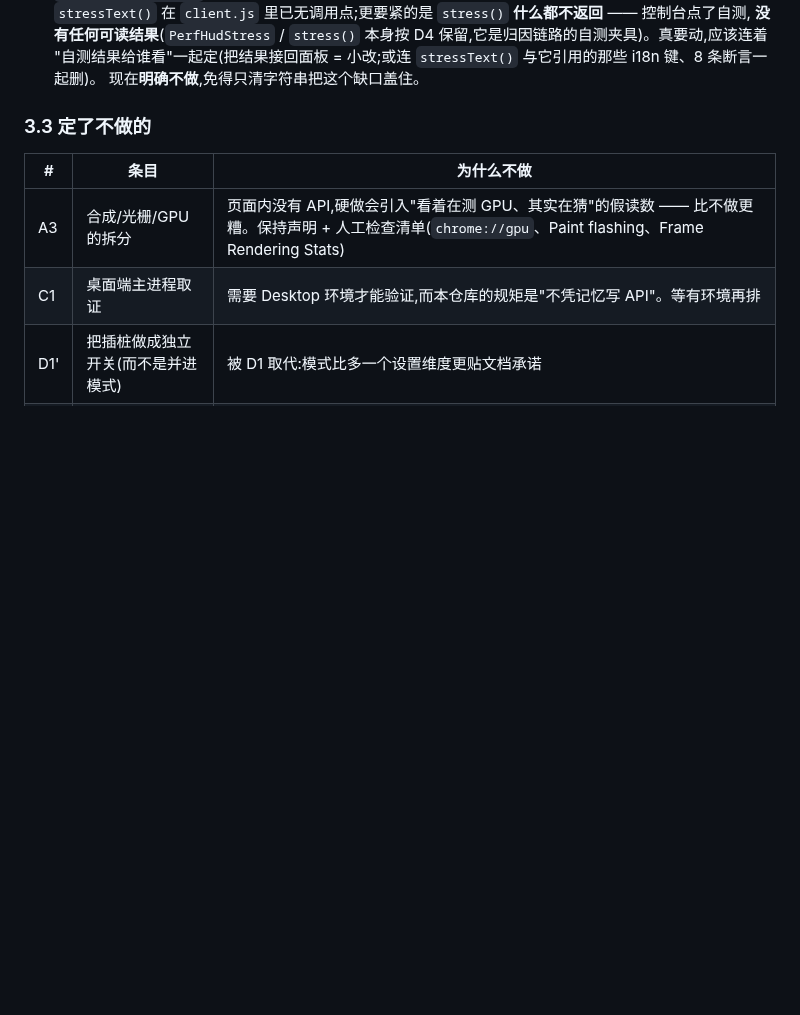
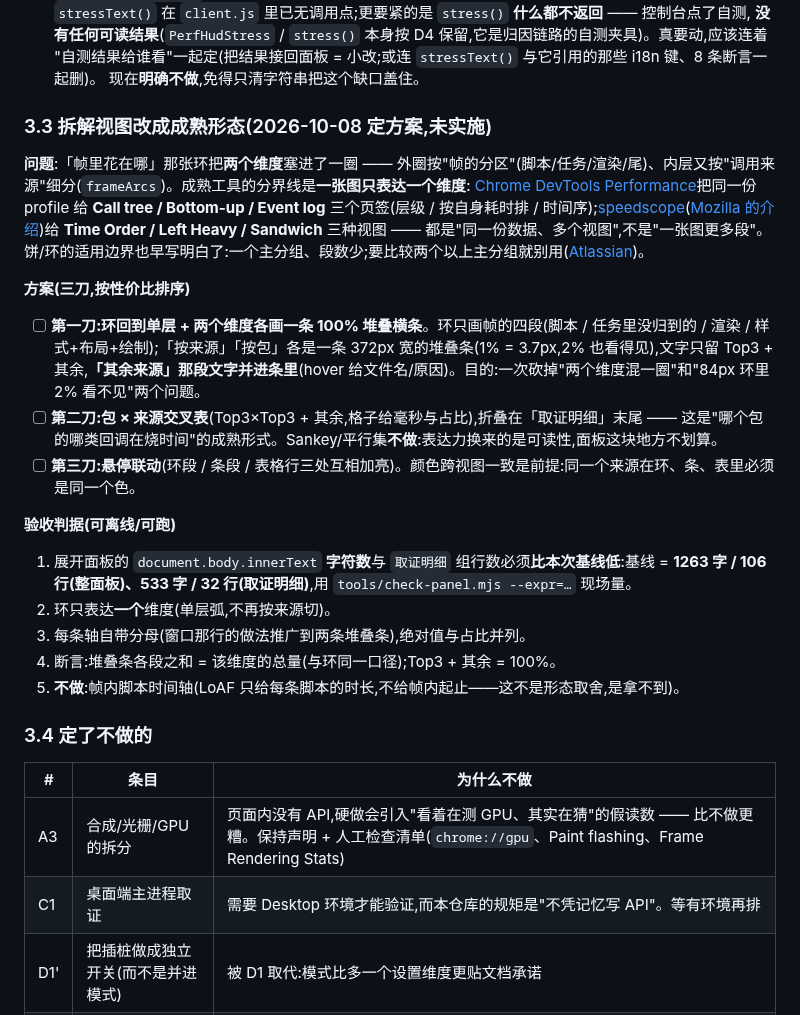
Before and after one commit to yanzhaohui1999/dsh-perf-hud, a Markdown page: REVIEW.md, the part around the change. Rendered like a GitHub page; blank space fills up the shorter version.

Commit message:
docs:登记"拆解视图改成成熟形态"的方案与验收判据,并把铁律写进 AGENTS
面板那张环同时表达了"帧的分区"和"调用来源"两个维度 —— 成熟工具的分界线是**一张图只表达
一个维度**:Chrome DevTools Performance 把同一份 profile 给 Call tree / Bottom-up / Event log
三个页签,speedscope 给 Time Order / Left Heavy / Sandwich 三种视图(都是"同一份数据多个视图",
不是"一张图更多段");饼/环只在"一个主分组、段数少"时用。

方案三刀(按性价比):

1. 环回到单层(只画帧的四段);「按来源」「按包」各画一条 100% 堆叠横条(372px 宽,1% = 3.7px),
   文字只留 Top3 + 其余 —— 一次解决"两个维度混一圈"和"84px 环里 2% 看不见"。
2. 包 × 来源交叉表(Top3×Top3),折叠在「取证明细」末尾;Sankey/平行集不做。
3. 悬停联动(环段 / 条段 / 表格行);前提是颜色跨视图一致。

验收判据里最硬的一条是**字数与行数必须低于本次实测基线**:展开面板 1263 字 / 106 行、
「取证明细」533 字 / 32 行(用 `tools/check-panel.mjs` 现场量)。

AGENTS §7 加了"拆解视图的铁律"(一张图一个维度 / 分区 vs 正交切法 / 层级才用火焰图 /
自带分母 + 绝对值与占比并列 / 颜色跨视图一致 / 帧内时间轴做不了),免得下次又把两个维度塞进一张图。
本次只动文档,断言总数不变(369 条全绿)。

```diff
--- a/REVIEW.md
+++ b/REVIEW.md
@@ -109,7 +109,26 @@
    "自测结果给谁看"一起定(把结果接回面板 = 小改;或连 `stressText()` 与它引用的那些 i18n 键、8 条断言一起删)。
    现在**明确不做**,免得只清字符串把这个缺口盖住。
 
-### 3.3 定了不做的
+### 3.3 拆解视图改成成熟形态(2026-10-08 定方案,未实施)
+
+**问题**:「帧里花在哪」那张环把**两个维度**塞进了一圈 —— 外圈按"帧的分区"(脚本/任务/渲染/尾)、内层又按"调用来源"细分(`frameArcs`)。成熟工具的分界线是**一张图只表达一个维度**:
+[Chrome DevTools Performance](https://developer.chrome.com/docs/devtools/performance/reference)把同一份 profile 给 **Call tree / Bottom-up / Event log** 三个页签(层级 / 按自身耗时排 / 时间序);[speedscope](https://github.com/jlfwong/speedscope)([Mozilla 的介绍](https://hacks.mozilla.org/2018/11/cross-language-performance-profile-exploration-with-speedscope))给 **Time Order / Left Heavy / Sandwich** 三种视图 —— 都是"同一份数据、多个视图",不是"一张图更多段"。饼/环的适用边界也早写明白了:一个主分组、段数少;要比较两个以上主分组就别用([Atlassian](https://www.atlassian.com/data/charts/stacked-bar-chart-complete-guide))。
+
+**方案(三刀,按性价比排序)**
+
+- [ ] **第一刀:环回到单层 + 两个维度各画一条 100% 堆叠横条**。环只画帧的四段(脚本 / 任务里没归到的 / 渲染 / 样式+布局+绘制);「按来源」「按包」各是一条 372px 宽的堆叠条(1% = 3.7px,2% 也看得见),文字只留 Top3 + 其余,**「其余来源」那段文字并进条里**(hover 给文件名/原因)。目的:一次砍掉"两个维度混一圈"和"84px 环里 2% 看不见"两个问题。
+- [ ] **第二刀:包 × 来源交叉表**(Top3×Top3 + 其余,格子给毫秒与占比),折叠在「取证明细」末尾 —— 这是"哪个包的哪类回调在烧时间"的成熟形式。Sankey/平行集**不做**:表达力换来的是可读性,面板这块地方不划算。
+- [ ] **第三刀:悬停联动**(环段 / 条段 / 表格行三处互相加亮)。颜色跨视图一致是前提:同一个来源在环、条、表里必须是同一个色。
+
+**验收判据(可离线/可跑)**
+
+1. 展开面板的 `document.body.innerText` **字符数**与 `取证明细` 组行数必须**比本次基线低**:基线 = **1263 字 / 106 行(整面板)、533 字 / 32 行(取证明细)**,用 `tools/check-panel.mjs --expr=…` 现场量。
+2. 环只表达**一个**维度(单层弧,不再按来源切)。
+3. 每条轴自带分母(窗口那行的做法推广到两条堆叠条),绝对值与占比并列。
+4. 断言:堆叠条各段之和 = 该维度的总量(与环同一口径);Top3 + 其余 = 100%。
+5. **不做**:帧内脚本时间轴(LoAF 只给每条脚本的时长,不给帧内起止——这不是形态取舍,是拿不到)。
+
+### 3.4 定了不做的
 
 | # | 条目 | 为什么不做 |
 |---|---|---|
```
Also changed, not shown: AGENTS.md (+4 -0 lines).
